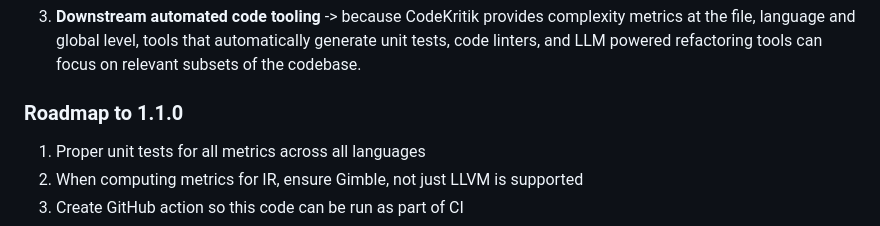
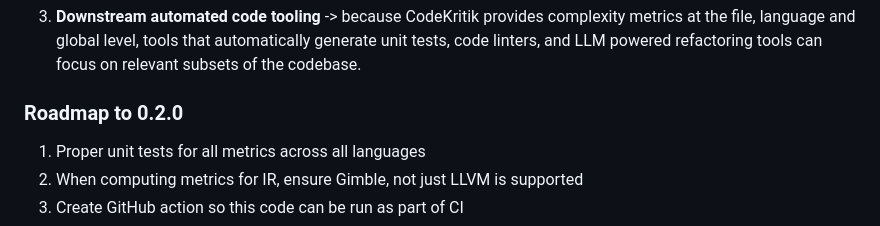
Before and after one commit to Kernel-Dirichlet/codekritik, a Markdown page: README.md, the part around one of its changes. GitHub-like rendering.

Commit message:
Update README.md
fixed typo in semantic versioning

```diff
--- a/README.md
+++ b/README.md
@@ -56,7 +56,7 @@ Despite known limitations, software metrics provide a way to analyze code object
 2) **GitHub Actions & MR denial/approval** -> When someone submits an MR, it is possible to set up a git diff between the branch of interest and the MR branch and automatically deny an MR if the MR adds too much complexity to the codebase. In conjunction with established best practices, this can significantly improve long term maintainability of large scale projects. A simple GitHub action for CI can be setup to enforce this policy
 3) **Downstream automated code tooling** -> because CodeKritik provides complexity metrics at the file, language and global level, tools that automatically generate unit tests, code linters, and LLM powered refactoring tools can focus on relevant subsets of the codebase.
 
-### Roadmap to 1.1.0
+### Roadmap to 0.2.0
 
 1) Proper unit tests for all metrics across all languages
 2) When computing metrics for IR, ensure Gimble, not just LLVM is supported
```
Also changed, not shown: other parts of README.md (+2 -2 lines).
